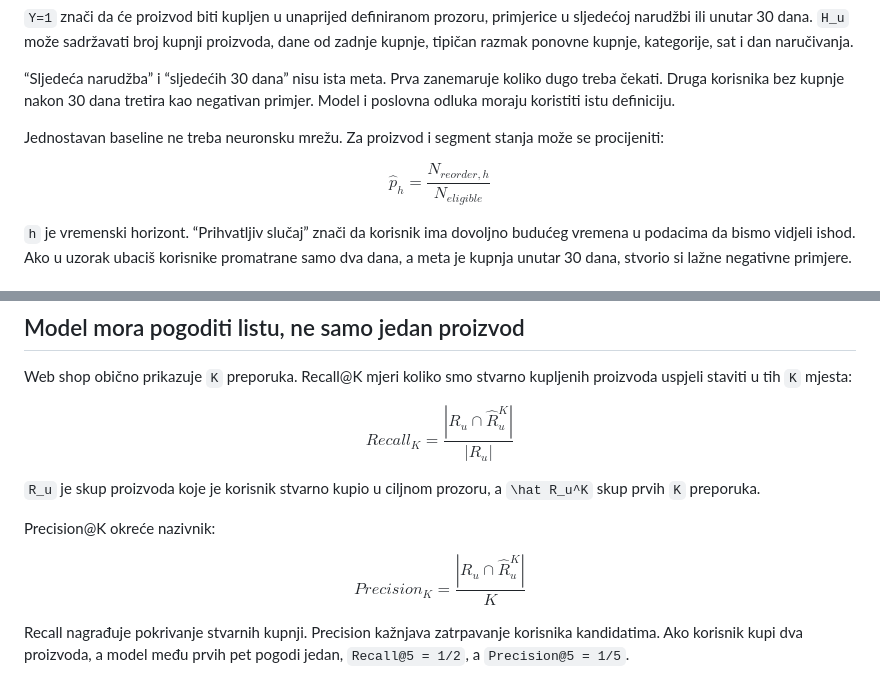
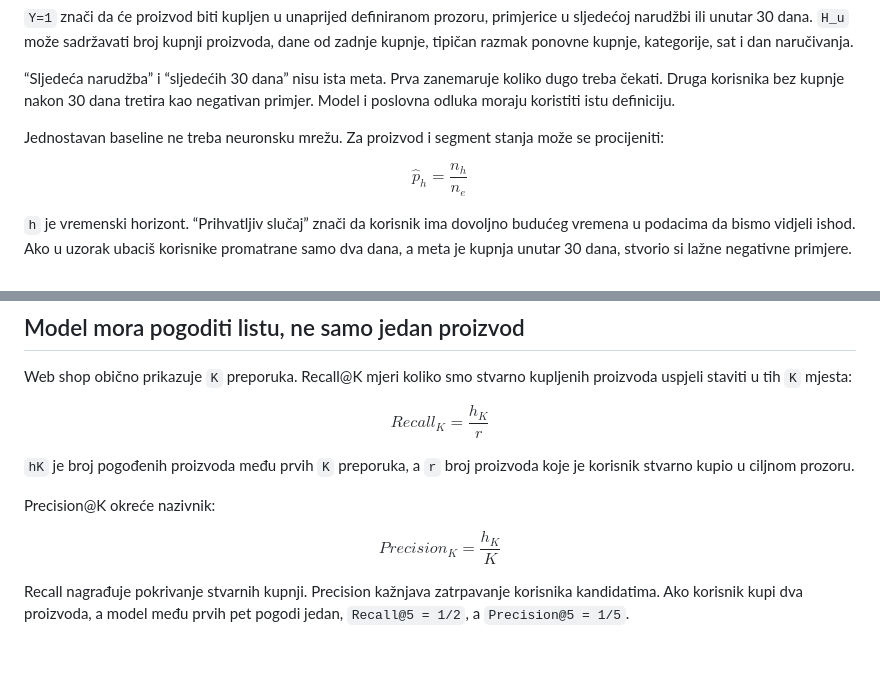
Before and after one commit to Nimerep/site, a Markdown page: content/sto-ce-kupac-sljedece-kupiti-recommendations-i-cltv/index.md, 2 parts joined by grey strips. Drawn GitHub-style; blank space fills up the shorter version.

Commit message:
Use supported TileDown math notation

```diff
--- a/content/sto-ce-kupac-sljedece-kupiti-recommendations-i-cltv/index.md
+++ b/content/sto-ce-kupac-sljedece-kupiti-recommendations-i-cltv/index.md
@@ -55,7 +55,7 @@ $$P(Y_{u,p}=1 \mid H_u)$$
 
 Jednostavan baseline ne treba neuronsku mrežu. Za proizvod i segment stanja može se procijeniti:
 
-$$\hat p_h = \frac{N_{reorder,h}}{N_{eligible}}$$
+$$\hat p_h = \frac{n_h}{n_e}$$
 
 `h` je vremenski horizont. “Prihvatljiv slučaj” znači da korisnik ima dovoljno budućeg vremena u podacima da bismo vidjeli ishod. Ako u uzorak ubaciš korisnike promatrane samo dva dana, a meta je kupnja unutar 30 dana, stvorio si lažne negativne primjere.
 
@@ -77,13 +77,13 @@ Zato “kupci koji su kupili A kupili su i B” nije dokaz da će prikazivanje B
 
 Web shop obično prikazuje `K` preporuka. Recall@K mjeri koliko smo stvarno kupljenih proizvoda uspjeli staviti u tih `K` mjesta:
 
-$$Recall_K = \frac{|R_u \cap \hat R_u^K|}{|R_u|}$$
+$$Recall_K = \frac{h_K}{r}$$
 
-`R_u` je skup proizvoda koje je korisnik stvarno kupio u ciljnom prozoru, a `\hat R_u^K` skup prvih `K` preporuka.
+`hK` je broj pogođenih proizvoda među prvih `K` preporuka, a `r` broj proizvoda koje je korisnik stvarno kupio u ciljnom prozoru.
 
 Precision@K okreće nazivnik:
 
-$$Precision_K = \frac{|R_u \cap \hat R_u^K|}{K}$$
+$$Precision_K = \frac{h_K}{K}$$
 
 Recall nagrađuje pokrivanje stvarnih kupnji. Precision kažnjava zatrpavanje korisnika kandidatima. Ako korisnik kupi dva proizvoda, a model među prvih pet pogodi jedan, `Recall@5 = 1/2`, a `Precision@5 = 1/5`.
 
```
